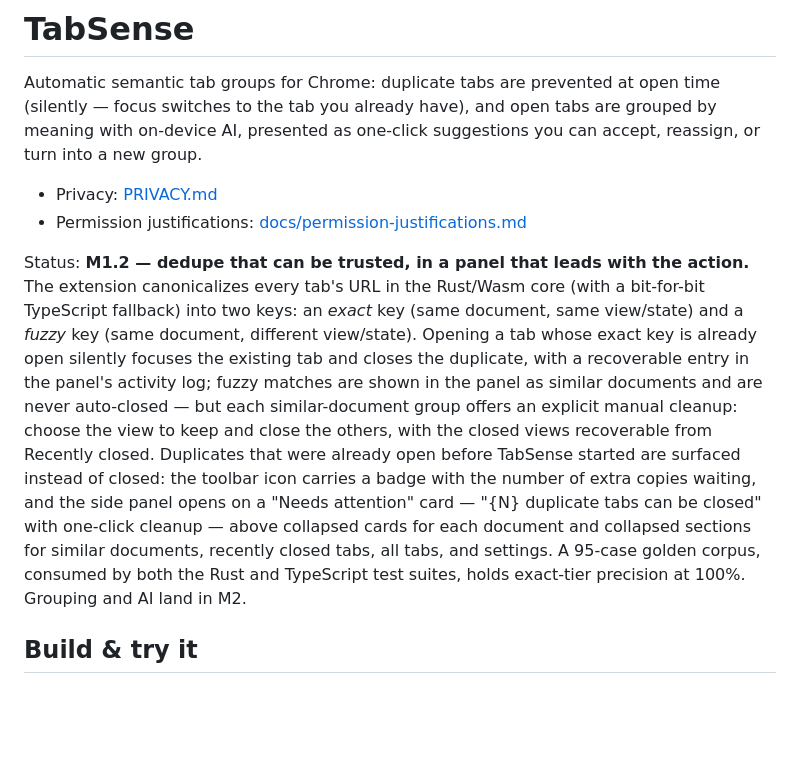
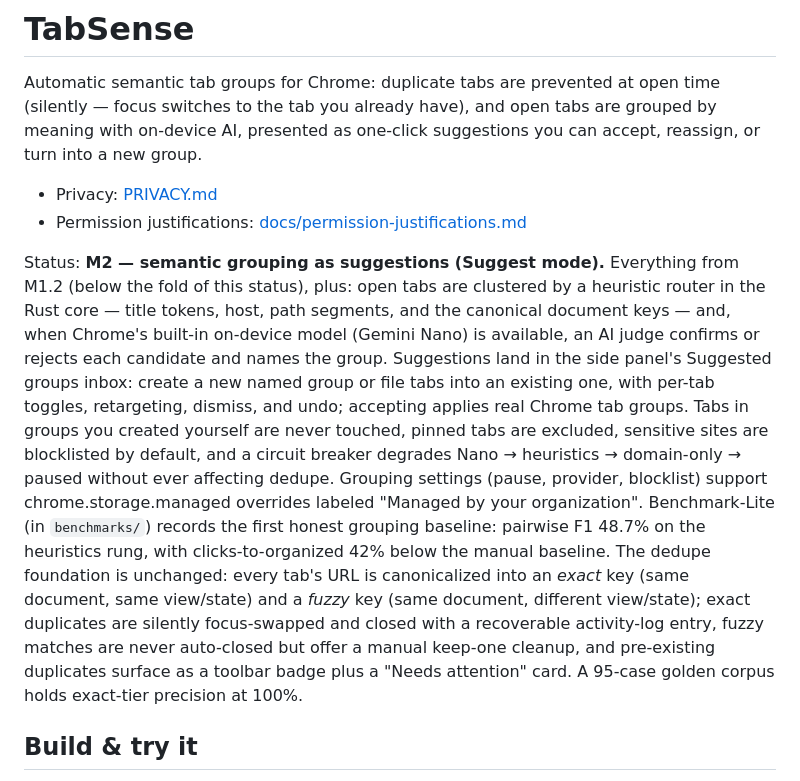
Before and after one commit to prasanna2502/tabsense, a Markdown page: README.md, the part around the change. GitHub-like rendering; blank space fills up the shorter version.

Commit message:
M2: milestone report + README status

```diff
--- a/README.md
+++ b/README.md
@@ -8,22 +8,27 @@ or turn into a new group.
 - Privacy: [PRIVACY.md](PRIVACY.md)
 - Permission justifications: [docs/permission-justifications.md](docs/permission-justifications.md)
 
-Status: **M1.2 — dedupe that can be trusted, in a panel that leads with the action.**
-The extension canonicalizes every tab's URL in the Rust/Wasm core (with a bit-for-bit
-TypeScript fallback) into two keys: an *exact* key (same document, same view/state)
-and a *fuzzy* key (same document, different view/state). Opening a tab whose exact
-key is already open silently focuses the existing tab and closes the duplicate, with
-a recoverable entry in the panel's activity log; fuzzy matches are shown in the
-panel as similar documents and are never auto-closed — but each similar-document
-group offers an explicit manual cleanup: choose the view to keep and close the
-others, with the closed views recoverable from Recently closed. Duplicates that were already
-open before TabSense started are surfaced instead of closed: the toolbar icon
-carries a badge with the number of extra copies waiting, and the side panel opens
-on a "Needs attention" card — "{N} duplicate tabs can be closed" with one-click
-cleanup — above collapsed cards for each document and collapsed sections for
-similar documents, recently closed tabs, all tabs, and settings. A 95-case golden
-corpus, consumed by both the Rust and TypeScript test suites, holds exact-tier
-precision at 100%. Grouping and AI land in M2.
+Status: **M2 — semantic grouping as suggestions (Suggest mode).** Everything from
+M1.2 (below the fold of this status), plus: open tabs are clustered by a heuristic
+router in the Rust core — title tokens, host, path segments, and the canonical
+document keys — and, when Chrome's built-in on-device model (Gemini Nano) is
+available, an AI judge confirms or rejects each candidate and names the group.
+Suggestions land in the side panel's Suggested groups inbox: create a new named
+group or file tabs into an existing one, with per-tab toggles, retargeting,
+dismiss, and undo; accepting applies real Chrome tab groups. Tabs in groups you
+created yourself are never touched, pinned tabs are excluded, sensitive sites are
+blocklisted by default, and a circuit breaker degrades Nano → heuristics →
+domain-only → paused without ever affecting dedupe. Grouping settings (pause,
+provider, blocklist) support chrome.storage.managed overrides labeled "Managed
+by your organization". Benchmark-Lite (in `benchmarks/`) records the first
+honest grouping baseline: pairwise F1 48.7% on the heuristics rung, with
+clicks-to-organized 42% below the manual baseline. The dedupe foundation is
+unchanged: every tab's URL is canonicalized into an *exact* key (same document,
+same view/state) and a *fuzzy* key (same document, different view/state); exact
+duplicates are silently focus-swapped and closed with a recoverable activity-log
+entry, fuzzy matches are never auto-closed but offer a manual keep-one cleanup,
+and pre-existing duplicates surface as a toolbar badge plus a "Needs attention"
+card. A 95-case golden corpus holds exact-tier precision at 100%.
 
 ## Build & try it
 
```
Also changed, not shown: docs/progress/M2-report.md (added, +101 -0 lines).
